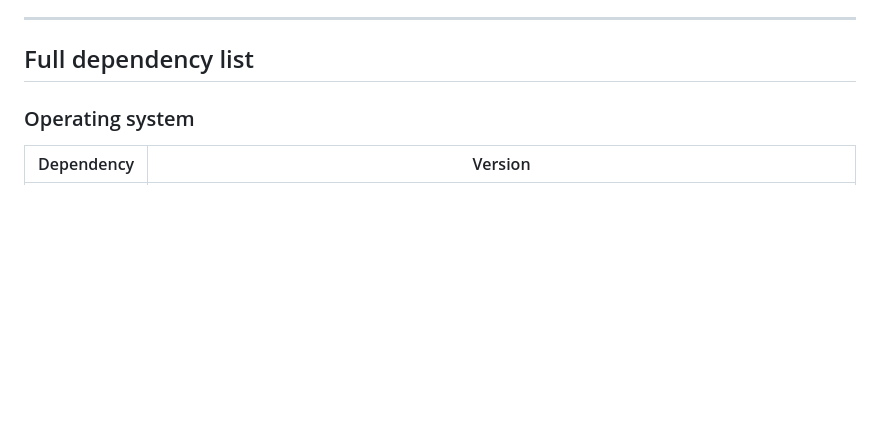
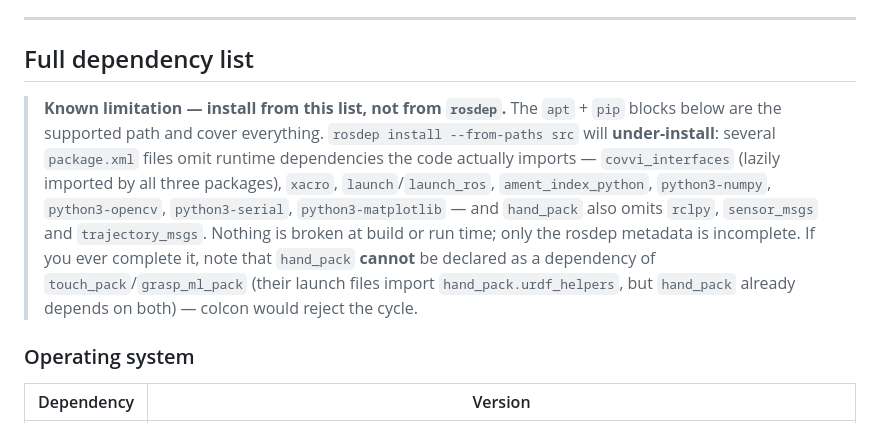
Before and after one commit to Martins-Lucaas/cr10twin, a Markdown page: README.md, the part around the change. GitHub-like rendering; blank space fills up the shorter version.

Commit message:
README: nota sobre package.xml incompletos para rosdep install

```diff
--- a/README.md
+++ b/README.md
@@ -84,6 +84,16 @@ arrives through the submodule. Nothing beyond step 1 needs to be cloned.
 ---
 
 ## Full dependency list
+
+> **Known limitation — install from this list, not from `rosdep`.** The `apt` + `pip` blocks below are
+> the supported path and cover everything. `rosdep install --from-paths src` will **under-install**:
+> several `package.xml` files omit runtime dependencies the code actually imports — `covvi_interfaces`
+> (lazily imported by all three packages), `xacro`, `launch`/`launch_ros`, `ament_index_python`,
+> `python3-numpy`, `python3-opencv`, `python3-serial`, `python3-matplotlib` — and `hand_pack` also
+> omits `rclpy`, `sensor_msgs` and `trajectory_msgs`. Nothing is broken at build or run time; only the
+> rosdep metadata is incomplete. If you ever complete it, note that `hand_pack` **cannot** be declared as
+> a dependency of `touch_pack`/`grasp_ml_pack` (their launch files import `hand_pack.urdf_helpers`, but
+> `hand_pack` already depends on both) — colcon would reject the cycle.
 
 ### Operating system
 
```
